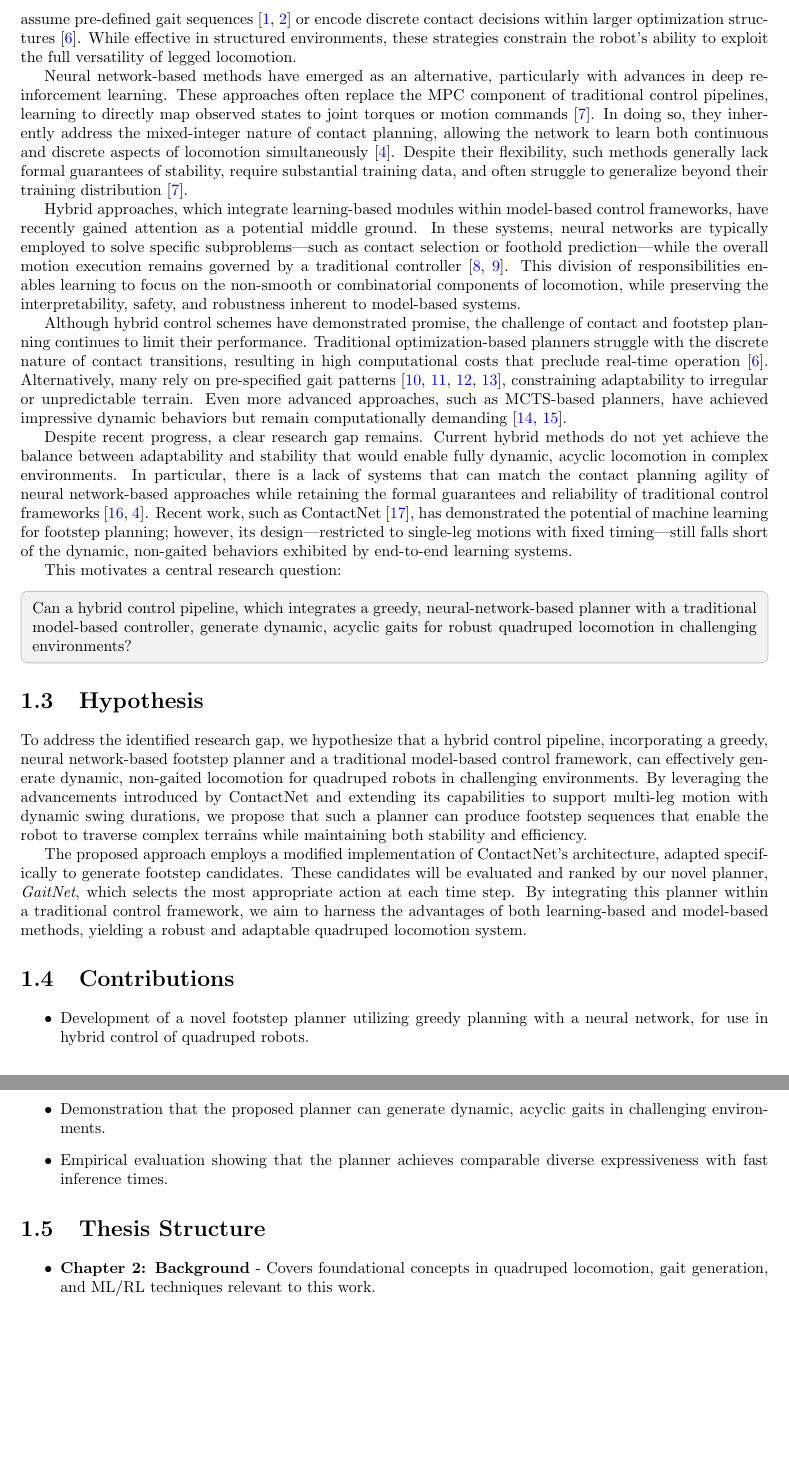
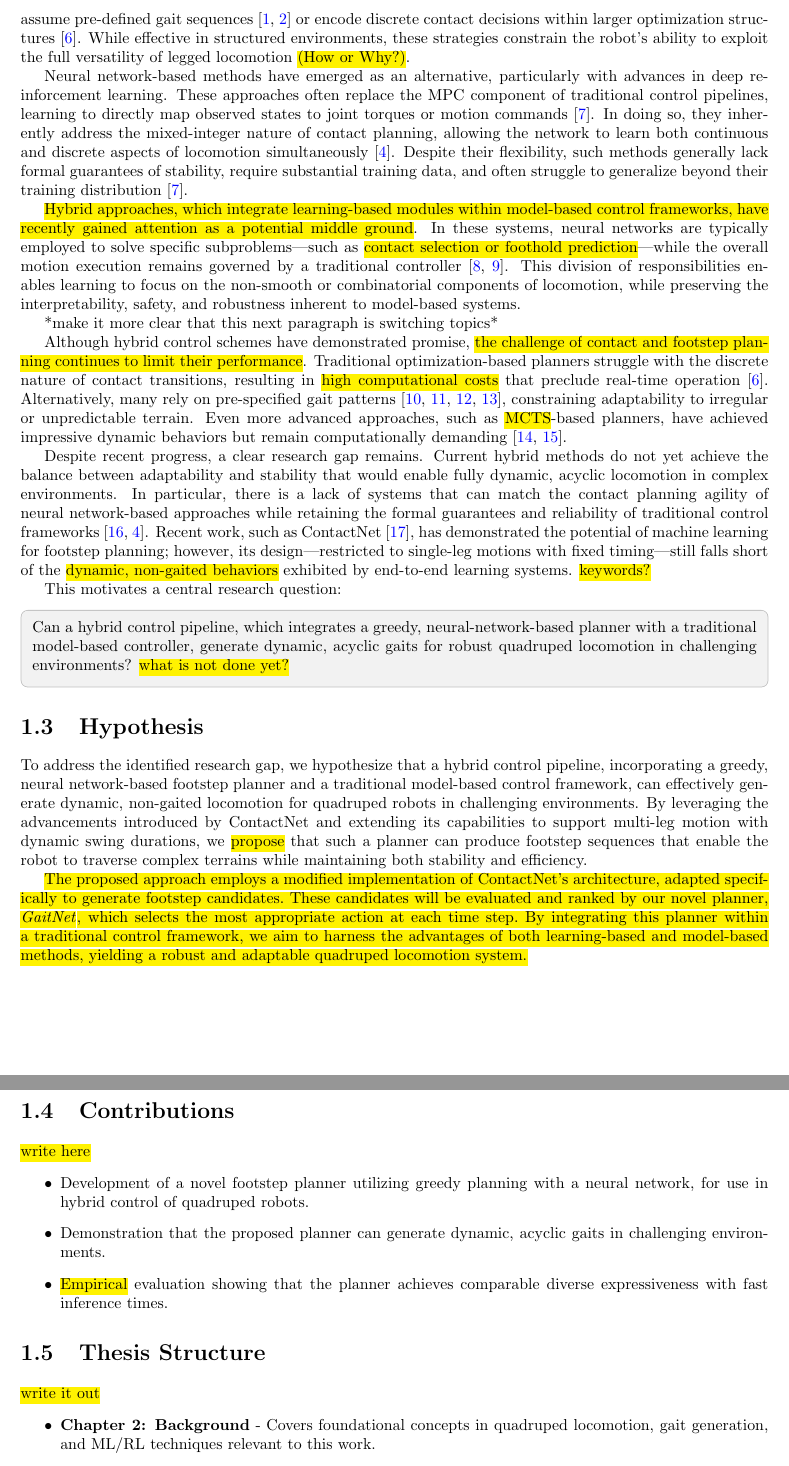
Before and after one commit to opsullivan85/thesis-latex, a LaTeX thesis (main.tex, which reads introduction/contributions.tex, introduction/hypothesis.tex, introduction/research-gap.tex): two parts of pages 11 and 12 of 43, joined at a grey line, cut so that both start at the same text, the shorter picture padded with empty space. Compiled offline with pdfLaTeX.

Commit message:
comments

```diff
--- a/introduction/contributions.tex
+++ b/introduction/contributions.tex
@@ -1,11 +1,11 @@
 \section{Contributions}
 \label{sec:introduction-contributions}
-
+\hl{write here}
 \begin{itemize}
   \item Development of a novel footstep planner utilizing greedy planning
     with a neural network, for use in hybrid control of quadruped robots.
   \item Demonstration that the proposed planner can generate dynamic,
     acyclic gaits in challenging environments.
-  \item Empirical evaluation showing that the planner achieves
+  \item \hl{Empirical} evaluation showing that the planner achieves
     comparable diverse expressiveness with fast inference times.
 \end{itemize}
--- a/introduction/hypothesis.tex
+++ b/introduction/hypothesis.tex
@@ -7,15 +7,15 @@ footstep planner and a traditional model-based control framework, can
 effectively generate dynamic, non-gaited locomotion for quadruped
 robots in challenging environments. By leveraging the advancements
 introduced by ContactNet and extending its capabilities to support
-multi-leg motion with dynamic swing durations, we propose that such a
+multi-leg motion with dynamic swing durations, we \hl{propose} that such a
 planner can produce footstep sequences that enable the robot to
 traverse complex terrains while maintaining both stability and efficiency.
 
-The proposed approach employs a modified implementation of
+\hl{The proposed approach employs a modified implementation of
 ContactNet's architecture, adapted specifically to generate footstep
 candidates. These candidates will be evaluated and ranked by our
 novel planner, \textit{GaitNet}, which selects the most appropriate
 action at each time step. By integrating this planner within a
 traditional control framework, we aim to harness the advantages of
 both learning-based and model-based methods, yielding a robust and
-adaptable quadruped locomotion system.
+adaptable quadruped locomotion system.}
--- a/introduction/research-gap.tex
+++ b/introduction/research-gap.tex
@@ -19,7 +19,7 @@ sequences \cite{Chai2022survey, Fan2024survey} or encode discrete
 contact decisions within larger optimization structures
 \cite{winkler_gait_2018}. While effective in structured environments,
 these strategies constrain the robot's ability to exploit the full
-versatility of legged locomotion.
+versatility of legged locomotion \hl{(How or Why?)}.
 
 Neural network-based methods have emerged as an alternative,
 particularly with advances in deep reinforcement learning. These
@@ -33,27 +33,29 @@ flexibility, such methods generally lack formal guarantees of
 stability, require substantial training data, and often struggle to
 generalize beyond their training distribution \cite{Gurram2024survey}.
 
-Hybrid approaches, which integrate learning-based modules within
+\hl{Hybrid approaches, which integrate learning-based modules within
 model-based control frameworks, have recently gained attention as a
-potential middle ground. In these systems, neural networks are
-typically employed to solve specific subproblems—such as contact
-selection or foothold prediction—while the overall motion execution
+potential middle ground}. In these systems, neural networks are
+typically employed to solve specific subproblems—such as \hl{contact
+selection or foothold prediction}—while the overall motion execution
 remains governed by a traditional controller \cite{Bao2024survey,
 Wang2022Oct}. This division of responsibilities enables learning to
 focus on the non-smooth or combinatorial components of locomotion,
 while preserving the interpretability, safety, and robustness
 inherent to model-based systems.
 
-Although hybrid control schemes have demonstrated promise, the
+*make it more clear that this next paragraph is switching topics*
+
+Although hybrid control schemes have demonstrated promise, \hl{the
 challenge of contact and footstep planning continues to limit their
-performance. Traditional optimization-based planners struggle with
-the discrete nature of contact transitions, resulting in high
-computational costs that preclude real-time operation
+performance}. Traditional optimization-based planners struggle with
+the discrete nature of contact transitions, resulting in \hl{high
+computational costs} that preclude real-time operation
 \cite{winkler_gait_2018}. Alternatively, many rely on pre-specified
 gait patterns \cite{xie_glide_2023, grandia_perceptive_2022,
 lee_learning_2020, villarreal_fast_2019}, constraining adaptability
 to irregular or unpredictable terrain. Even more advanced approaches,
-such as MCTS-based planners, have achieved impressive dynamic
+such as \hl{MCTS}-based planners, have achieved impressive dynamic
 behaviors but remain computationally demanding
 \cite{amatucci_monte_2022, taouil_non-gaited_2025}.
 
@@ -67,8 +69,8 @@ traditional control frameworks \cite{Meng2023Mar, Wensing2022Nov}.
 Recent work, such as ContactNet \cite{bratta_contactnet_2024}, has
 demonstrated the potential of machine learning for footstep planning;
 however, its design—restricted to single-leg motions with fixed
-timing—still falls short of the dynamic, non-gaited behaviors
-exhibited by end-to-end learning systems.
+timing—still falls short of the \hl{dynamic, non-gaited behaviors}
+exhibited by end-to-end learning systems. \hl{keywords?}
 
 This motivates a central research question:
 
@@ -76,5 +78,5 @@ This motivates a central research question:
   Can a hybrid control pipeline, which integrates a greedy,
   neural-network-based planner with a traditional   model-based
   controller, generate dynamic, acyclic gaits for robust   quadruped
-  locomotion in challenging environments?
+  locomotion in challenging environments? \hl{what is not done yet?}
 \end{emphasis}
--- a/introduction/thesis-structure.tex
+++ b/introduction/thesis-structure.tex
@@ -4,7 +4,7 @@
 \begin{outline}
   Provide a brief roadmap of the remaining chapters.
 \end{outline}
-
+\hl{write it out}
 \begin{itemize}
   \item \textbf{Chapter 2: Background} - Covers foundational concepts
     in quadruped locomotion, gait generation, and ML/RL
--- a/main.tex
+++ b/main.tex
@@ -16,6 +16,7 @@
 \usepackage{subcaption}
 \usepackage{listings}
 \usepackage{xcolor}
+\usepackage{soul}
 % \usepackage{minted} % Code formatting
 \usepackage{etoolbox}
 \usepackage{comment}
```
Also changed, not shown: header/abstract.tex (+3 -3 lines), header/list-of-symbols.tex (+1 -1 lines), introduction/motivation-and-vision.tex (+7 -7 lines).
